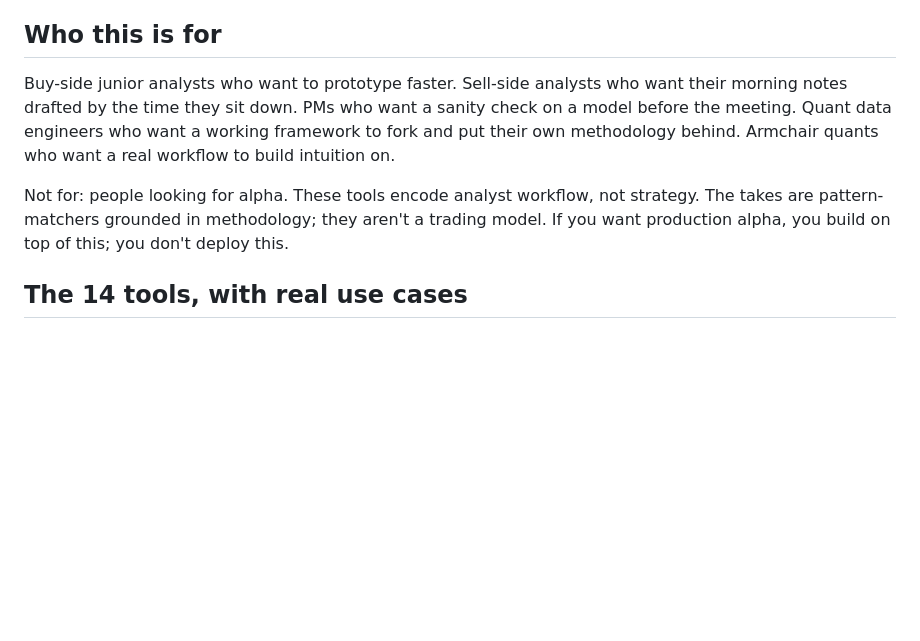
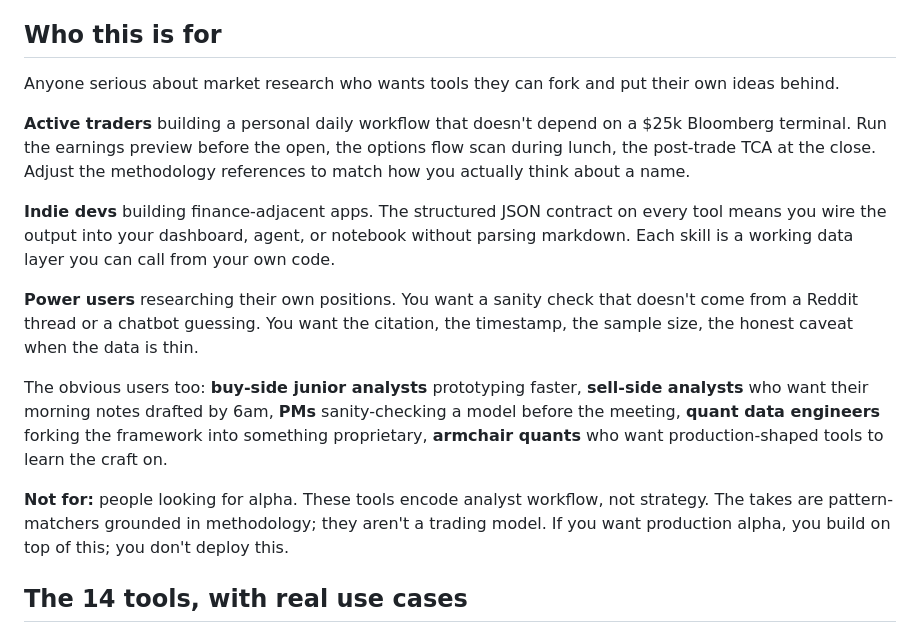
Before and after one commit to rgourley/quant-garage, a Markdown page: README.md, the part around the change. Drawn GitHub-style; blank space fills up the shorter version.

Commit message:
docs: broaden 'Who this is for' beyond institutional quants — leads with active traders, indie devs, and power users; folds institutional roles in as 'the obvious users too'

```diff
--- a/README.md
+++ b/README.md
@@ -37,17 +37,36 @@ API just provides the inputs.
 
 ## Who this is for
 
-Buy-side junior analysts who want to prototype faster. Sell-side
-analysts who want their morning notes drafted by the time they sit
-down. PMs who want a sanity check on a model before the meeting. Quant
-data engineers who want a working framework to fork and put their own
-methodology behind. Armchair quants who want a real workflow to build
-intuition on.
+Anyone serious about market research who wants tools they can fork
+and put their own ideas behind.
 
-Not for: people looking for alpha. These tools encode analyst workflow,
-not strategy. The takes are pattern-matchers grounded in methodology;
-they aren't a trading model. If you want production alpha, you build
-on top of this; you don't deploy this.
+**Active traders** building a personal daily workflow that doesn't
+depend on a $25k Bloomberg terminal. Run the earnings preview before
+the open, the options flow scan during lunch, the post-trade TCA at
+the close. Adjust the methodology references to match how you actually
+think about a name.
+
+**Indie devs** building finance-adjacent apps. The structured JSON
+contract on every tool means you wire the output into your dashboard,
+agent, or notebook without parsing markdown. Each skill is a working
+data layer you can call from your own code.
+
+**Power users** researching their own positions. You want a sanity
+check that doesn't come from a Reddit thread or a chatbot guessing.
+You want the citation, the timestamp, the sample size, the honest
+caveat when the data is thin.
+
+The obvious users too: **buy-side junior analysts** prototyping
+faster, **sell-side analysts** who want their morning notes drafted
+by 6am, **PMs** sanity-checking a model before the meeting, **quant
+data engineers** forking the framework into something proprietary,
+**armchair quants** who want production-shaped tools to learn the
+craft on.
+
+**Not for:** people looking for alpha. These tools encode analyst
+workflow, not strategy. The takes are pattern-matchers grounded in
+methodology; they aren't a trading model. If you want production
+alpha, you build on top of this; you don't deploy this.
 
 ## The 14 tools, with real use cases
 
```
